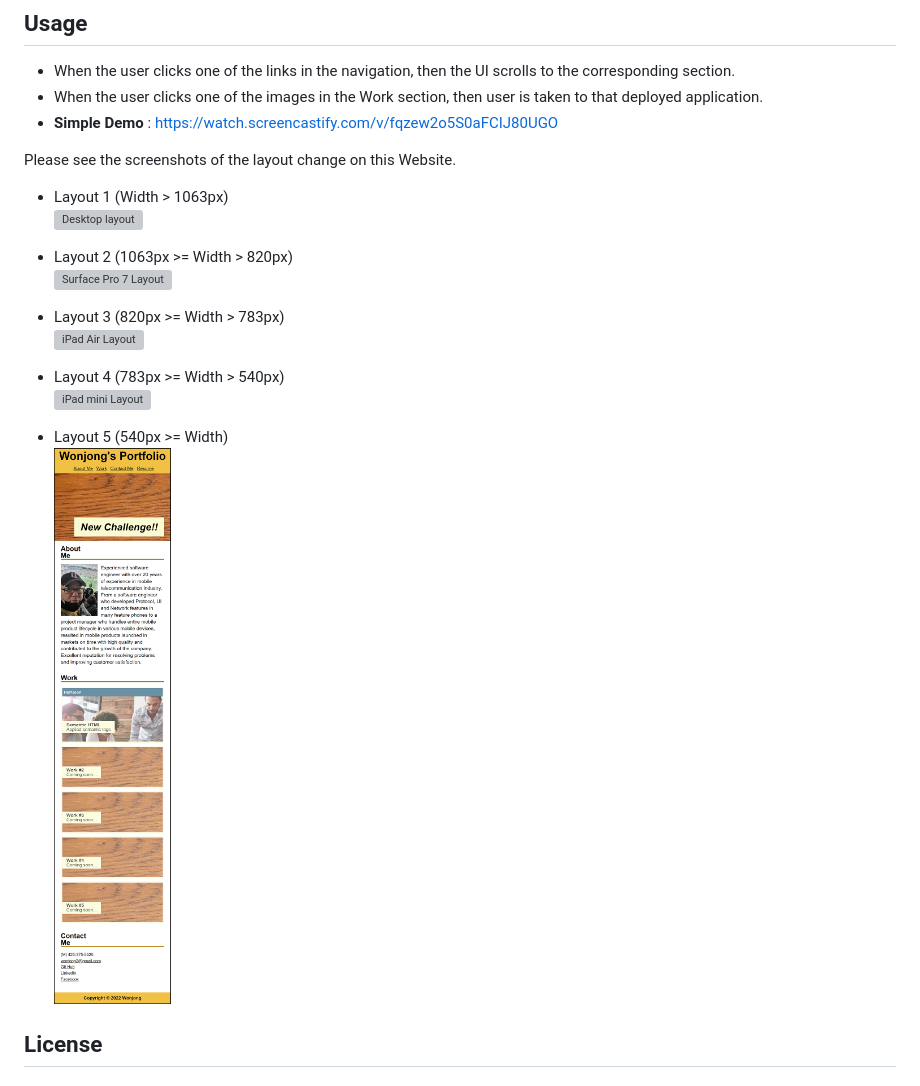
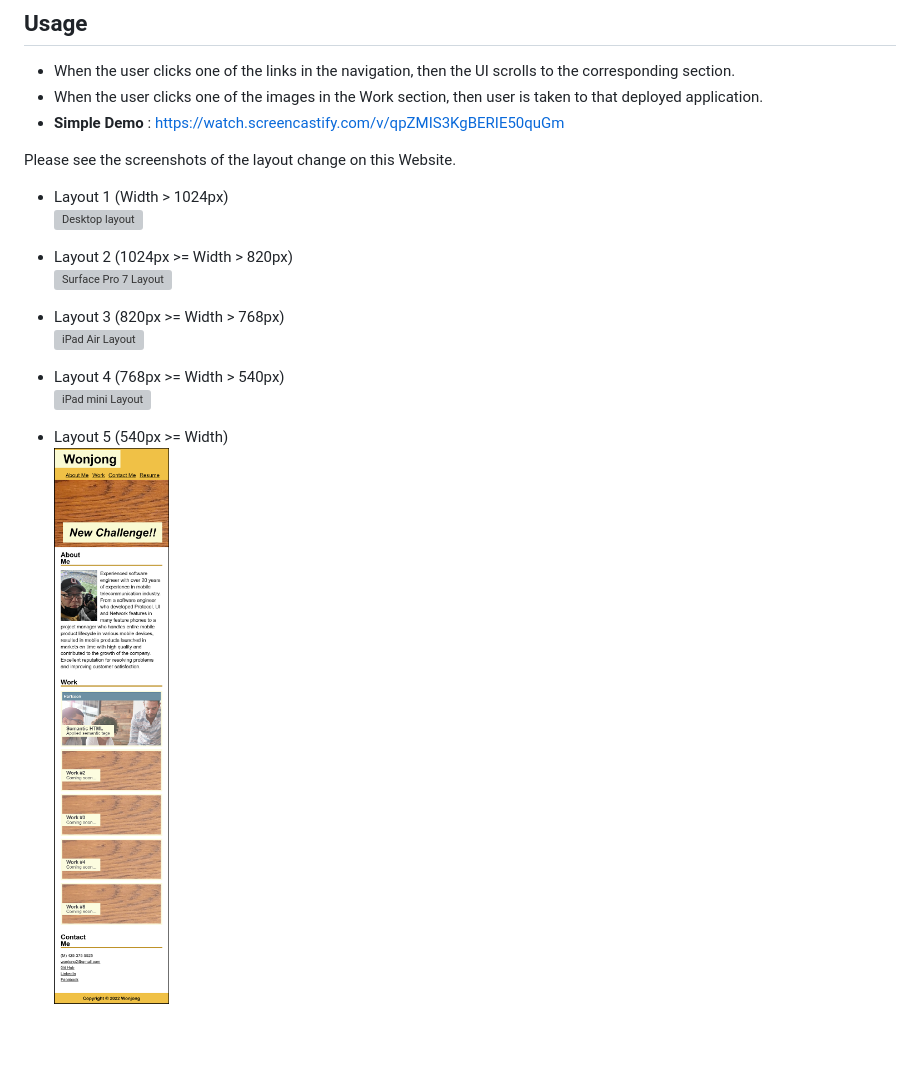
Before and after one commit to wonjong2/Wonjong_Portfolio, a Markdown page: README.md, the part around the change. GitHub-like rendering; pictures changed too: assets/images/414px.png; blank space fills up the shorter version; grey boxes are pictures that could not be loaded.

```diff
--- a/README.md
+++ b/README.md
@@ -24,23 +24,21 @@ https://wonjong2.github.io/Wonjong_Portfolio/
 
 - When the user clicks one of the links in the navigation, then the UI scrolls to the corresponding section.
 - When the user clicks one of the images in the Work section, then user is taken to that deployed application.
-- __Simple Demo__ : https://watch.screencastify.com/v/fqzew2o5S0aFCIJ80UGO
+- __Simple Demo__ : https://watch.screencastify.com/v/qpZMIS3KgBERIE50quGm
 
 Please see the screenshots of the layout change on this Website.
 
-- Layout 1 (Width > 1063px) <br>
+- Layout 1 (Width > 1024px) <br>
     ![Desktop layout](assets/images/desktop.png)
 
-- Layout 2 (1063px >= Width > 820px) <br>
+- Layout 2 (1024px >= Width > 820px) <br>
     ![Surface Pro 7 Layout](assets/images/912px.png)
 
-- Layout 3 (820px >= Width > 783px) <br>
+- Layout 3 (820px >= Width > 768px) <br>
     ![iPad Air Layout](assets/images/820px.png)
 
-- Layout 4 (783px >= Width > 540px) <br>
+- Layout 4 (768px >= Width > 540px) <br>
     ![iPad mini Layout](assets/images/768px.png)
 
 - Layout 5 (540px >= Width) <br>
     ![iPhone 12 Pro](assets/images/414px.png)
-
-## License
```
Also changed, not shown: 4 other files.
